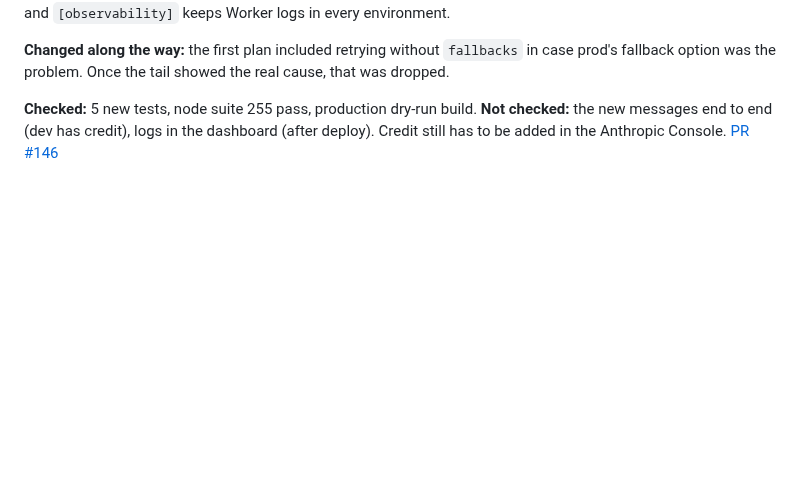
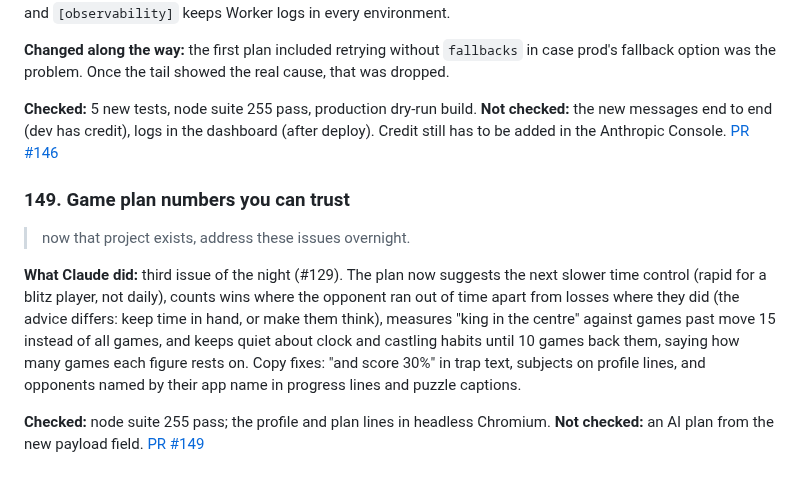
Before and after one commit to Checkmate-Prep/chess-coach, a Markdown page: docs/build-log.md, the part around the change. Drawn GitHub-style; blank space fills up the shorter version.

Commit message:
Build log: #149 plan numbers
Co-Authored-By: Claude Opus 5.5 <noreply@anthropic.com>
Claude-Session: https://claude.ai/code/session_01FCMiFJPVeL6Lu2bFEcYCsm

```diff
--- a/docs/build-log.md
+++ b/docs/build-log.md
@@ -1004,3 +1004,10 @@ Arrow keys were built first (plan and trap viewers, Explore) and dropped on requ
 **Changed along the way:** the first plan included retrying without `fallbacks` in case prod's fallback option was the problem. Once the tail showed the real cause, that was dropped.
 
 **Checked:** 5 new tests, node suite 255 pass, production dry-run build. **Not checked:** the new messages end to end (dev has credit), logs in the dashboard (after deploy). Credit still has to be added in the Anthropic Console. [PR #146](https://github.com/Checkmate-Prep/chess-coach/pull/146)
+
+### 149. Game plan numbers you can trust
+> now that project exists, address these issues overnight.
+
+**What Claude did:** third issue of the night (#129). The plan now suggests the next slower time control (rapid for a blitz player, not daily), counts wins where the opponent ran out of time apart from losses where they did (the advice differs: keep time in hand, or make them think), measures "king in the centre" against games past move 15 instead of all games, and keeps quiet about clock and castling habits until 10 games back them, saying how many games each figure rests on. Copy fixes: "and score 30%" in trap text, subjects on profile lines, and opponents named by their app name in progress lines and puzzle captions.
+
+**Checked:** node suite 255 pass; the profile and plan lines in headless Chromium. **Not checked:** an AI plan from the new payload field. [PR #149](https://github.com/Checkmate-Prep/chess-coach/pull/149)
```
